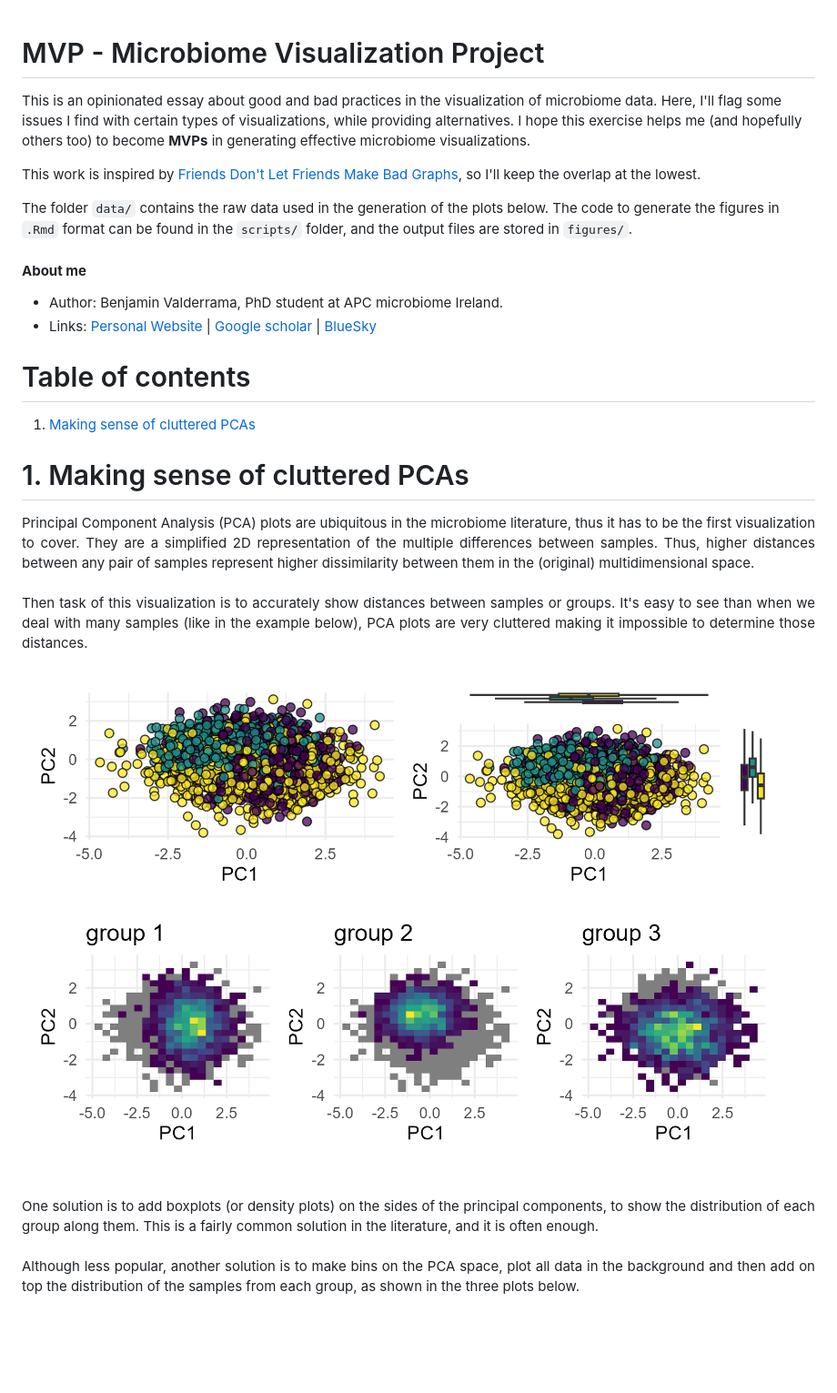
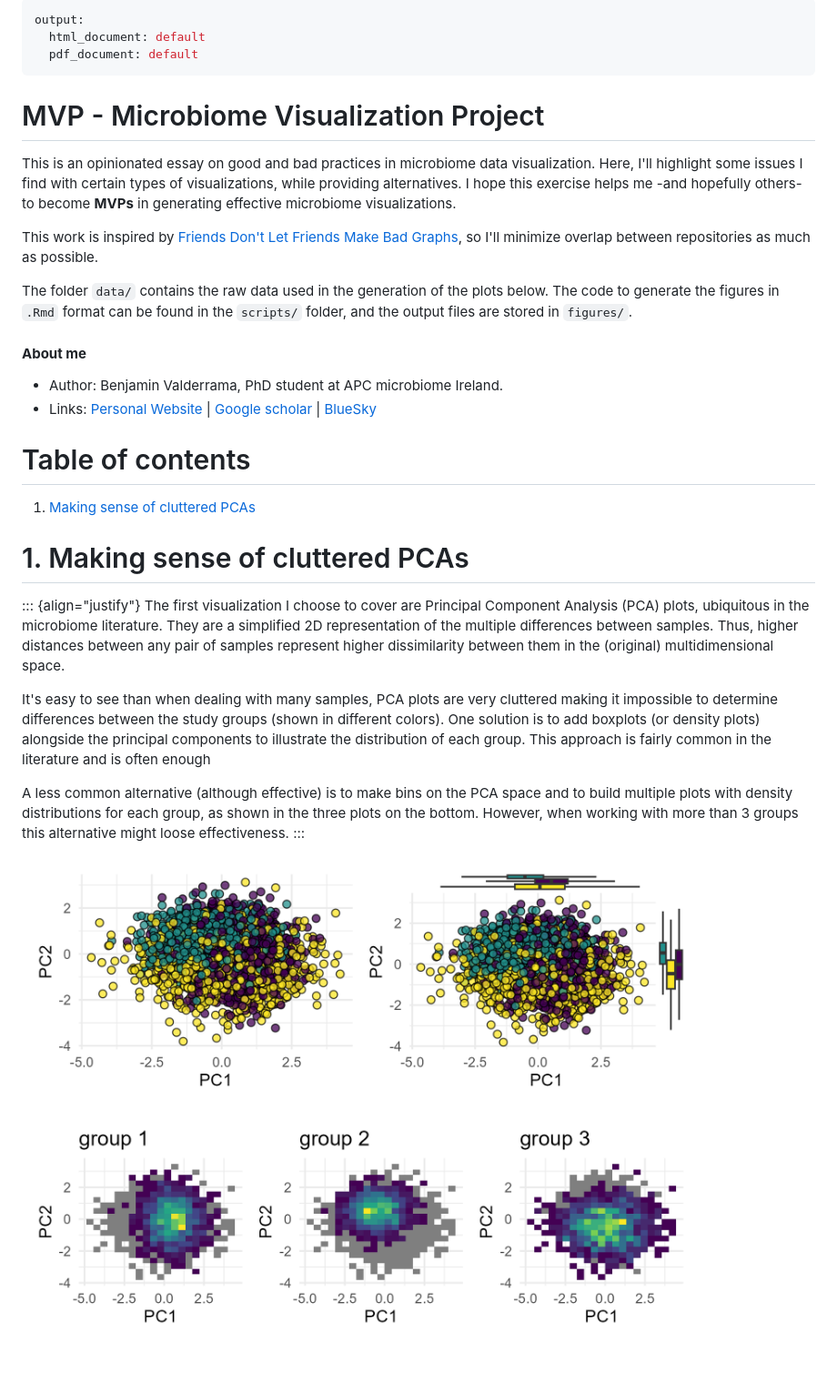
Before and after one commit to Benjamin-Valderrama/MVP, a Markdown page: README.md, the part around the change. Shown: that part at 91% size. Drawn GitHub-style; pictures changed too: figures/alternatives_to_cluttered_pca.png; blank space fills up the shorter version.

Commit message:
update cluttered PCA

```diff
--- a/README.md
+++ b/README.md
@@ -1,29 +1,34 @@
+---
+output:
+  html_document: default
+  pdf_document: default
+---
+
 # MVP - Microbiome Visualization Project
 
-This is an opinionated essay about good and bad practices in the visualization of microbiome data. Here, I'll flag some issues I find with certain types of visualizations, while providing alternatives. I hope this exercise helps me (and hopefully others too) to become **MVPs** in generating effective microbiome visualizations.
+This is an opinionated essay on good and bad practices in microbiome data visualization. Here, I'll highlight some issues I find with certain types of visualizations, while providing alternatives. I hope this exercise helps me -and hopefully others- to become **MVPs** in generating effective microbiome visualizations.
 
-This work is inspired by [Friends Don't Let Friends Make Bad Graphs](https://github.com/cxli233/FriendsDontLetFriends/tree/main?tab=readme-ov-file), so I'll keep the overlap at the lowest.
+This work is inspired by [Friends Don't Let Friends Make Bad Graphs](https://github.com/cxli233/FriendsDontLetFriends/tree/main?tab=readme-ov-file), so I'll minimize overlap between repositories as much as possible.
 
 The folder `data/` contains the raw data used in the generation of the plots below. The code to generate the figures in `.Rmd` format can be found in the `scripts/` folder, and the output files are stored in `figures/`.
 
+#### **About me**
 
-#### **About me**
-* Author: Benjamin Valderrama, PhD student at APC microbiome Ireland.
-* Links: [Personal Website](https://benjamin-valderrama.github.io/) | [Google scholar](https://scholar.google.com/citations?user=fteDslYAAAAJ&hl=es) | [BlueSky](https://bsky.app/profile/bvalderrama.bsky.social)
-
+-   Author: Benjamin Valderrama, PhD student at APC microbiome Ireland.
+-   Links: [Personal Website](https://benjamin-valderrama.github.io/) \| [Google scholar](https://scholar.google.com/citations?user=fteDslYAAAAJ&hl=es) \| [BlueSky](https://bsky.app/profile/bvalderrama.bsky.social)
 
 # Table of contents
 
-1. [Making sense of cluttered PCAs](https://github.com/Benjamin-Valderrama/MVP/#1-making-sense-of-cluttered-pcas)
+1.  [Making sense of cluttered PCAs](https://github.com/Benjamin-Valderrama/MVP/#1-making-sense-of-cluttered-pcas)
 
 # 1. Making sense of cluttered PCAs
 
-<div align="justify">Principal Component Analysis (PCA) plots are ubiquitous in the microbiome literature, thus it has to be the first visualization to cover. They are a simplified 2D representation of the multiple differences between samples. Thus, higher distances between any pair of samples represent higher dissimilarity between them in the (original) multidimensional space.</div><br/>
+::: {align="justify"}
+The first visualization I choose to cover are Principal Component Analysis (PCA) plots, ubiquitous in the microbiome literature. They are a simplified 2D representation of the multiple differences between samples. Thus, higher distances between any pair of samples represent higher dissimilarity between them in the (original) multidimensional space.
 
-<div align="justify">Then task of this visualization is to accurately show distances between samples or groups. It's easy to see than when we deal with many samples (like in the example below), PCA plots are very cluttered making it impossible to determine those distances.</div><br/>
+It's easy to see than when dealing with many samples, PCA plots are very cluttered making it impossible to determine differences between the study groups (shown in different colors). One solution is to add boxplots (or density plots) alongside the principal components to illustrate the distribution of each group. This approach is fairly common in the literature and is often enough
 
-![cluttered_pcas](https://github.com/Benjamin-Valderrama/MVP/blob/main/figures/alternatives_to_cluttered_pca.png)
+A less common alternative (although effective) is to make bins on the PCA space and to build multiple plots with density distributions for each group, as shown in the three plots on the bottom. However, when working with more than 3 groups this alternative might loose effectiveness.
+:::
 
-
-<div align="justify">One solution is to add boxplots (or density plots) on the sides of the principal components, to show the distribution of each group along them. This is a fairly common solution in the literature, and it is often enough.</div><br/>
-<div align="justify">Although less popular, another solution is to make bins on the PCA space, plot all data in the background and then add on top the distribution of the samples from each group, as shown in the three plots below.</div><br/>
+![](figures/alternatives_to_cluttered_pca.png)
```
Also changed, not shown: 2 other files.
